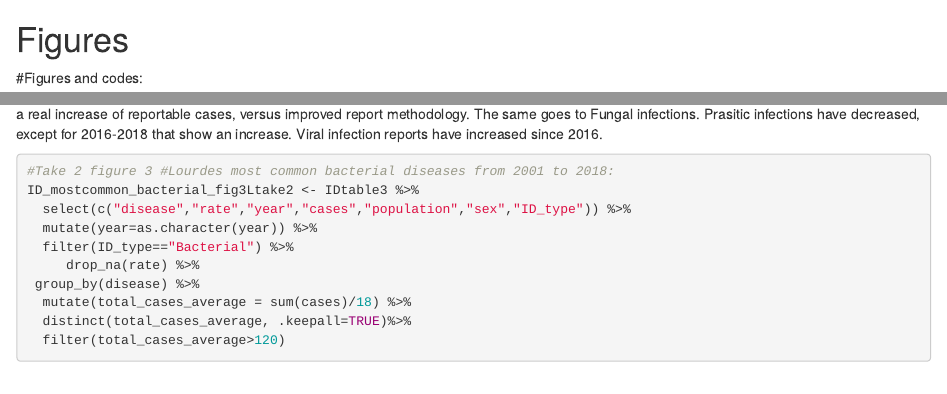
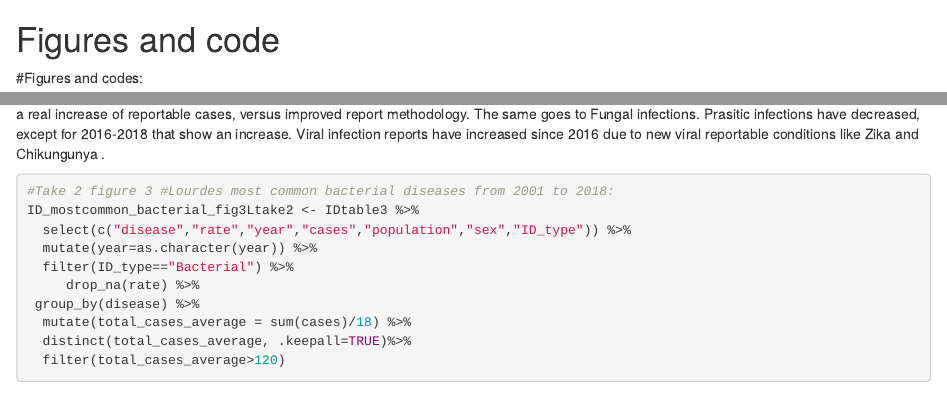
Before and after one commit to valdelo/ph290groupmsl, an R Markdown document (milestone4.Rmd): the page in a window 1100 px wide, from 1650 px down, and a second part further down, joined at a grey line. Rendered offline with R 4.5, knitr and Pandoc, with nearby package versions; some code elsewhere in the file could not run offline.

Commit message:
changes lu

````diff
--- a/milestone4.Rmd
+++ b/milestone4.Rmd
@@ -355,7 +355,7 @@ kable(my_new_bayarea_table,
 
 ```
 
-# Figures
+# Figures and code
 
 
 \newpage
@@ -431,4 +431,3 @@ plot_ly(
 
 
 ```
-Figure 2: We could tell thet through the years, reports of bacterial diseases have increased overtime. Reasons for this increase could be related to a real increase of reportable cases, versus improved report methodology. The same goes to Fungal infections. Prasitic infections have decreased, except for 2016-2018 that show an increase. Viral infection reports have increased since 2016.
@@ -435,3 +435,7 @@ Figure 2: We could tell thet through the years, reports of bacterial diseases ha
+have increased overtime. Reasons for this increase could be related to a real increase of reportable cases, versus improved report methodology. The same goes
+to Fungal infections. Prasitic infections have decreased, except for 2016-2018
+that show an increase. Viral infection reports have increased since 2016 due to
+new viral reportable conditions like Zika and Chikungunya .
 
 
 
````
Also changed, not shown: milestone4.Rmd (7 more changed lines).
